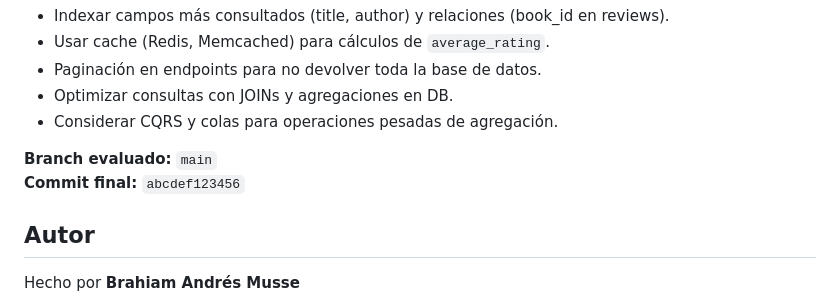
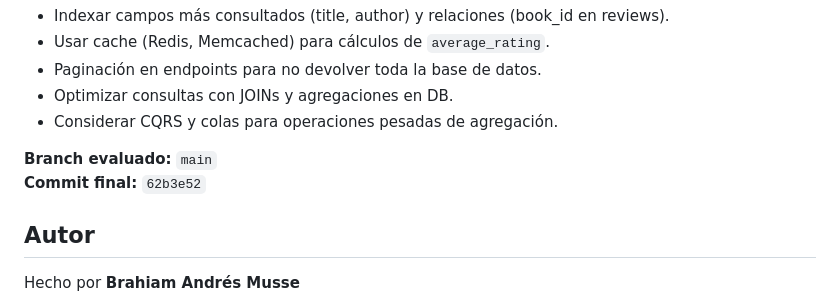
Before and after one commit to beleer11/test-tidelit, a Markdown page: README.md, the part around the change. GitHub-like rendering.

Commit message:
:necktie: Agregar commit final para revision de prueba tecnica

```diff
--- a/README.md
+++ b/README.md
@@ -199,7 +199,7 @@ Para manejar cientos de miles de libros y usuarios:
 - Considerar CQRS y colas para operaciones pesadas de agregación.
 
 **Branch evaluado:** `main`
-**Commit final:** `abcdef123456`
+**Commit final:** `62b3e52`
 
 ## Autor
 
```
